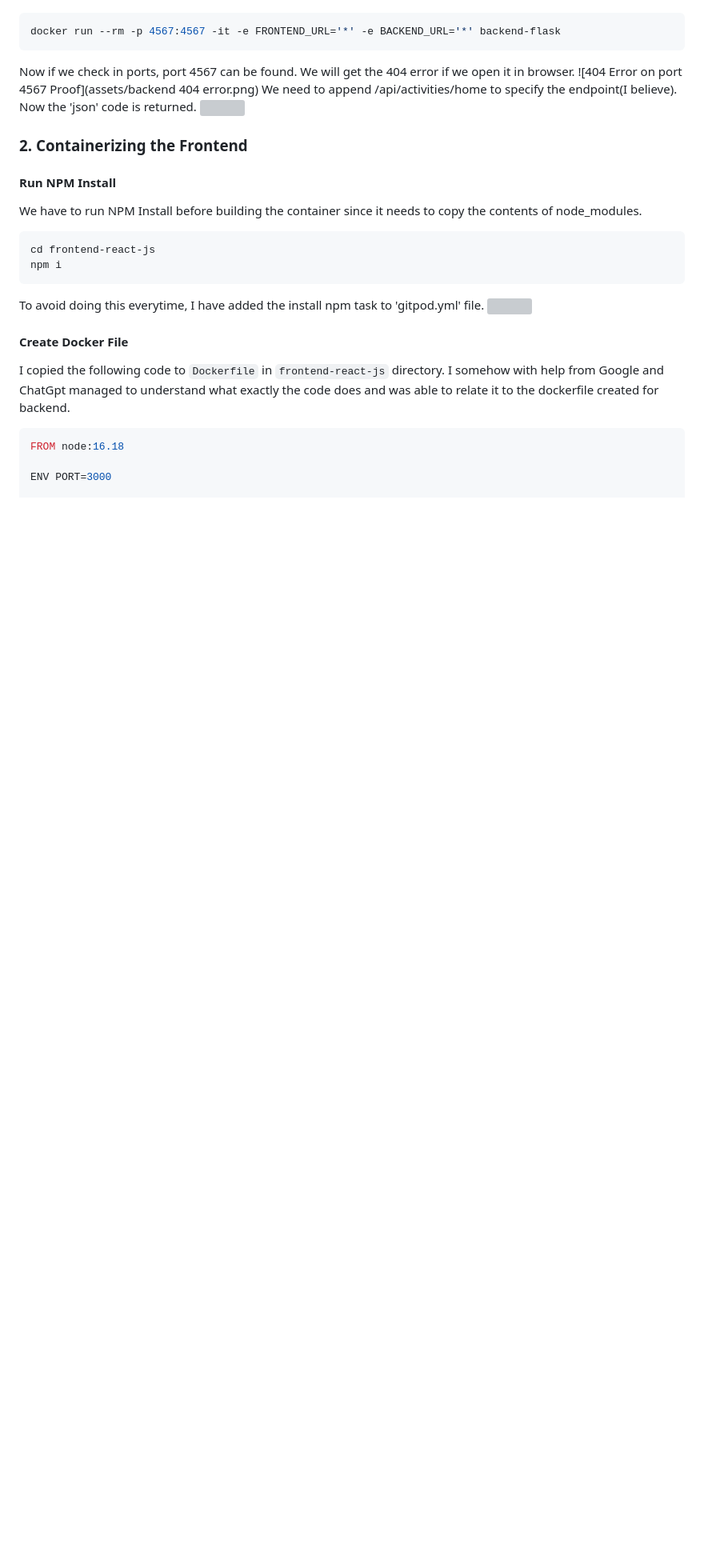
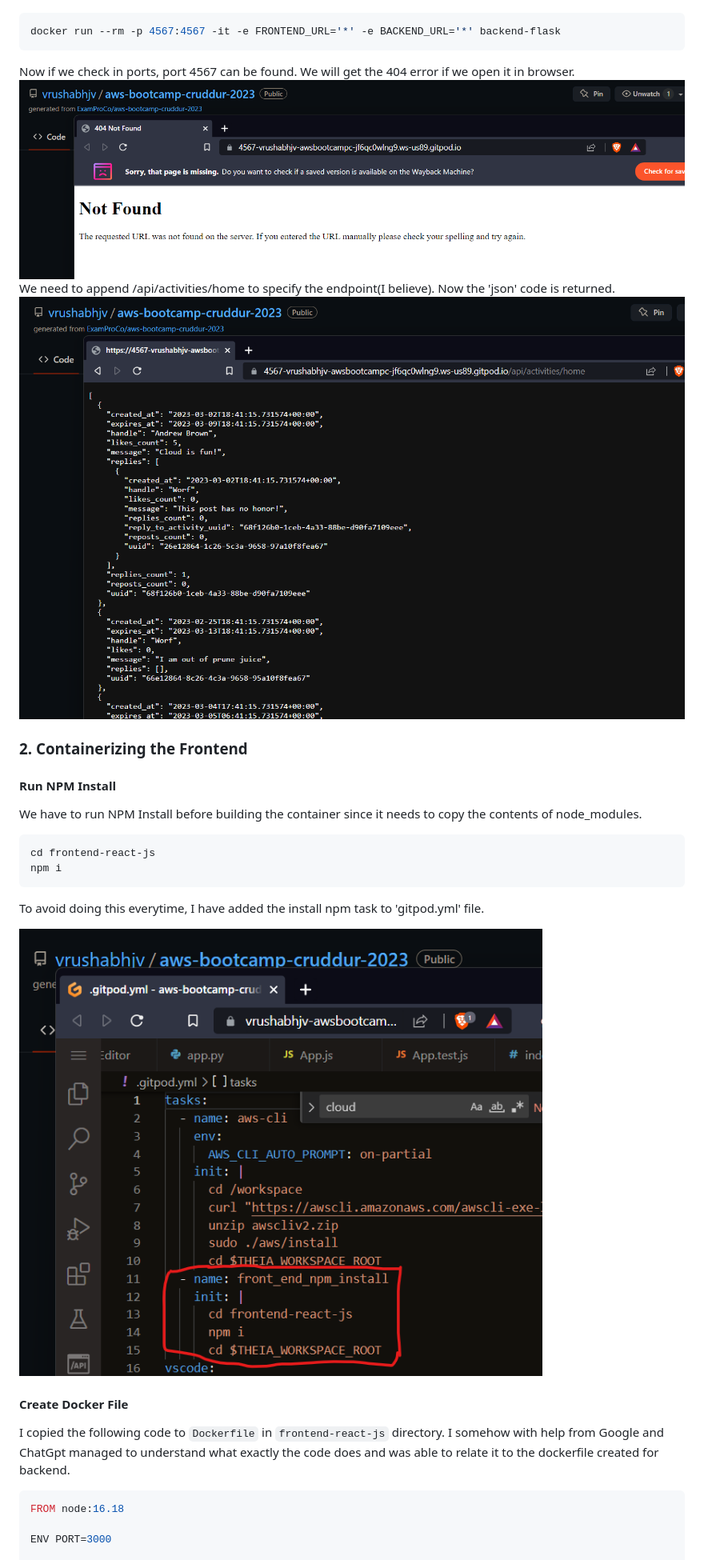
Before and after one commit to vrushabhjv/aws-bootcamp-cruddur-2023, a Markdown page: journal/week1.md, the part around one of its changes. Shown at 80% size. Rendered like a GitHub page; blank space fills up the shorter version; grey boxes are pictures that could not be loaded.

````diff
--- a/journal/week1.md
+++ b/journal/week1.md
@@ -49,9 +51,9 @@ There are multiple ways of setting them. I used the below method.
 docker run --rm -p 4567:4567 -it -e FRONTEND_URL='*' -e BACKEND_URL='*' backend-flask
 ```
 Now if we check in ports, port 4567 can be found. We will get the 404 error if we open it in browser.
-![404 Error on port 4567 Proof](assets/backend 404 error.png)
+![404 Error on port 4567 Proof](assets/backend%20404%20error.png)
 We need to append /api/activities/home to specify the endpoint(I believe). Now the 'json' code is returned.
-![]()
+![Port 4567 showing json code Proof](assets/backend%20showing%20json%20code.png)
 
 ### 2. Containerizing the Frontend
 #### Run NPM Install
@@ -61,7 +63,9 @@ cd frontend-react-js
 npm i
 ```
 To avoid doing this everytime, I have added the install npm task to 'gitpod.yml' file.
-![]()
+
+![NPM install in Gitpod.yml file proof](assets/Frontend-npn-install-in-gitpod.yml_file.png)
+
 #### Create Docker File
 I copied the following code to `Dockerfile` in `frontend-react-js` directory. I somehow with help from Google and ChatGpt managed to understand what exactly the code does and was able to relate it to the dockerfile created for backend.
 ```dockerfile
````
Also changed, not shown: other parts of journal/week1.md (+24 -5 lines).
